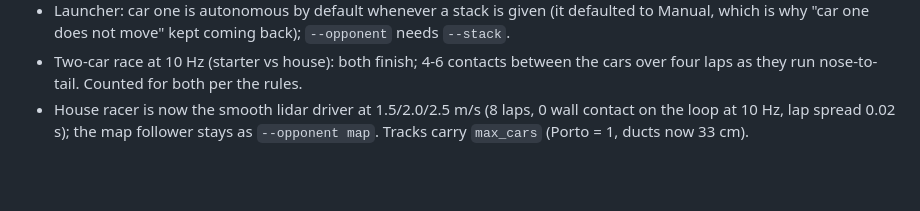
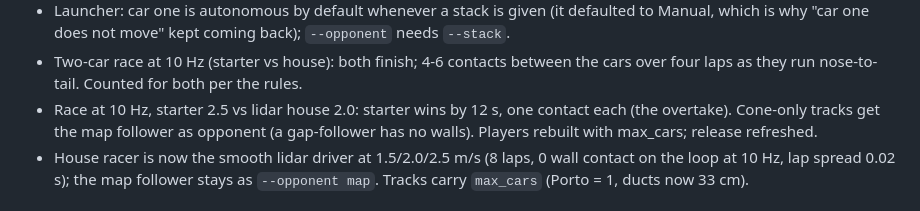
Before and after one commit to Pranman1/feb-racing, a Markdown page: STATUS.md, the part around the change. Rendered like a GitHub page; blank space fills up the shorter version.

Commit message:
STATUS: final race numbers, release refreshed
Co-Authored-By: Claude Fable 5.1 <noreply@anthropic.com>
Claude-Session: https://claude.ai/code/session_01Lsy62Kyf6iHVnXtg8GygRH

```diff
--- a/STATUS.md
+++ b/STATUS.md
@@ -21,6 +21,9 @@ Newest first.
   which is why "car one does not move" kept coming back); `--opponent` needs `--stack`.
 - Two-car race at 10 Hz (starter vs house): both finish; 4-6 contacts between the cars over
   four laps as they run nose-to-tail. Counted for both per the rules.
+- Race at 10 Hz, starter 2.5 vs lidar house 2.0: starter wins by 12 s, one contact each (the
+  overtake). Cone-only tracks get the map follower as opponent (a gap-follower has no walls).
+  Players rebuilt with max_cars; release refreshed.
 - House racer is now the smooth lidar driver at 1.5/2.0/2.5 m/s (8 laps, 0 wall contact on the
   loop at 10 Hz, lap spread 0.02 s); the map follower stays as `--opponent map`. Tracks carry
   `max_cars` (Porto = 1, ducts now 33 cm).
```
